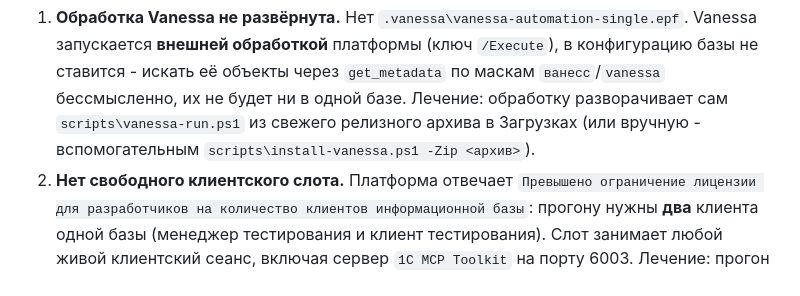
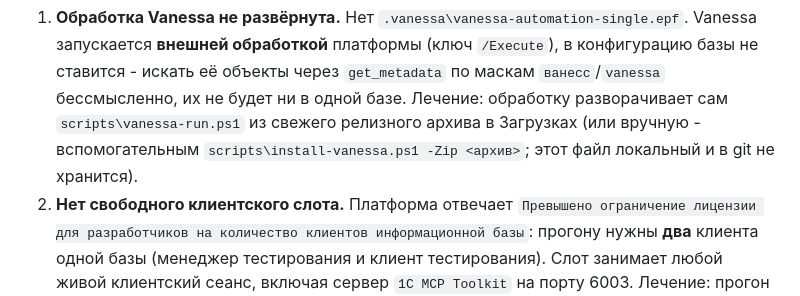
Before and after one commit to 1287c13/agent-1287c13-1c, a Markdown page: docs/06-troubleshooting.md, the part around the change. Drawn GitHub-style.

Commit message:
docs/06: пометка, что install-vanessa.ps1 локальный и в git не хранится

```diff
--- a/docs/06-troubleshooting.md
+++ b/docs/06-troubleshooting.md
@@ -113,7 +113,8 @@ Invoke-WebRequest http://127.0.0.1:6003/health -UseBasicParsing
    конфигурацию базы не ставится - искать её объекты через `get_metadata` по маскам
    `ванесс`/`vanessa` бессмысленно, их не будет ни в одной базе. Лечение: обработку
    разворачивает сам `scripts\vanessa-run.ps1` из свежего релизного архива в Загрузках
-   (или вручную - вспомогательным `scripts\install-vanessa.ps1 -Zip <архив>`).
+   (или вручную - вспомогательным `scripts\install-vanessa.ps1 -Zip <архив>`; этот файл
+   локальный и в git не хранится).
 2. **Нет свободного клиентского слота.** Платформа отвечает `Превышено ограничение
    лицензии для разработчиков на количество клиентов информационной базы`: прогону
    нужны **два** клиента одной базы (менеджер тестирования и клиент тестирования).
```
